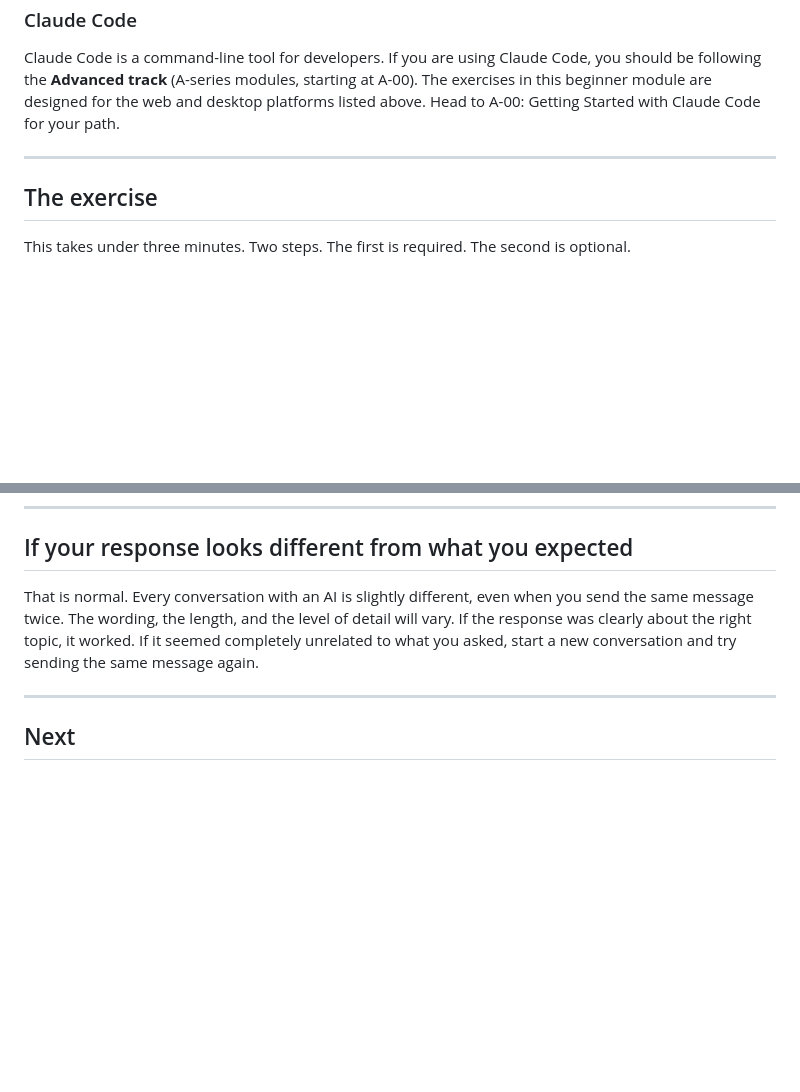
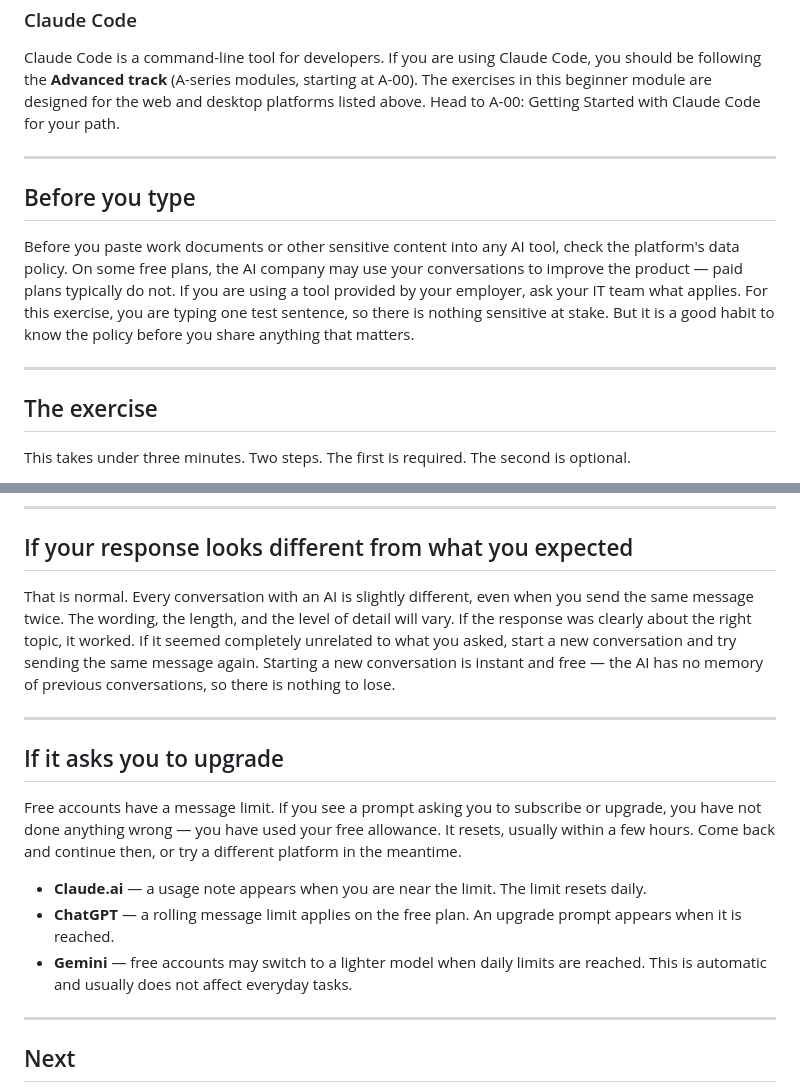
Before and after one commit to vuelo-labs/linguist, a Markdown page: modules/B-01-your-first-message.md, 2 parts joined by grey strips. Drawn GitHub-style; blank space fills up the shorter version.

```diff
--- a/modules/B-01-your-first-message.md
+++ b/modules/B-01-your-first-message.md
@@ -42,6 +42,12 @@ Claude Code is a command-line tool for developers. If you are using Claude Code,
 
 ---
 
+## Before you type
+
+Before you paste work documents or other sensitive content into any AI tool, check the platform's data policy. On some free plans, the AI company may use your conversations to improve the product — paid plans typically do not. If you are using a tool provided by your employer, ask your IT team what applies. For this exercise, you are typing one test sentence, so there is nothing sensitive at stake. But it is a good habit to know the policy before you share anything that matters.
+
+---
+
 ## The exercise
 
 This takes under three minutes. Two steps. The first is required. The second is optional.
@@ -72,7 +78,17 @@ This is a pattern you will use throughout the course: start with a message someo
 
 ## If your response looks different from what you expected
 
-That is normal. Every conversation with an AI is slightly different, even when you send the same message twice. The wording, the length, and the level of detail will vary. If the response was clearly about the right topic, it worked. If it seemed completely unrelated to what you asked, start a new conversation and try sending the same message again.
+That is normal. Every conversation with an AI is slightly different, even when you send the same message twice. The wording, the length, and the level of detail will vary. If the response was clearly about the right topic, it worked. If it seemed completely unrelated to what you asked, start a new conversation and try sending the same message again. Starting a new conversation is instant and free — the AI has no memory of previous conversations, so there is nothing to lose.
+
+---
+
+## If it asks you to upgrade
+
+Free accounts have a message limit. If you see a prompt asking you to subscribe or upgrade, you have not done anything wrong — you have used your free allowance. It resets, usually within a few hours. Come back and continue then, or try a different platform in the meantime.
+
+- **Claude.ai** — a usage note appears when you are near the limit. The limit resets daily.
+- **ChatGPT** — a rolling message limit applies on the free plan. An upgrade prompt appears when it is reached.
+- **Gemini** — free accounts may switch to a lighter model when daily limits are reached. This is automatic and usually does not affect everyday tasks.
 
 ---
 
```
Also changed, not shown: modules/B-03-platform-orientation.md (+7 -1 lines), modules/B-07-what-just-happened.md (+3 -1 lines).
